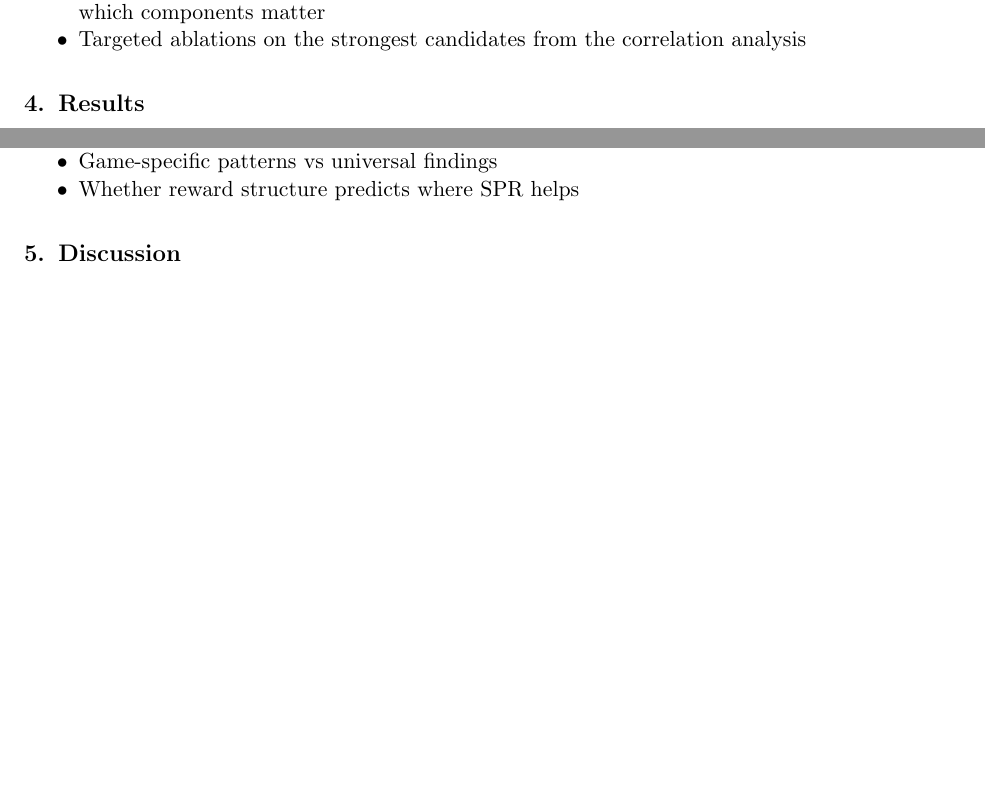
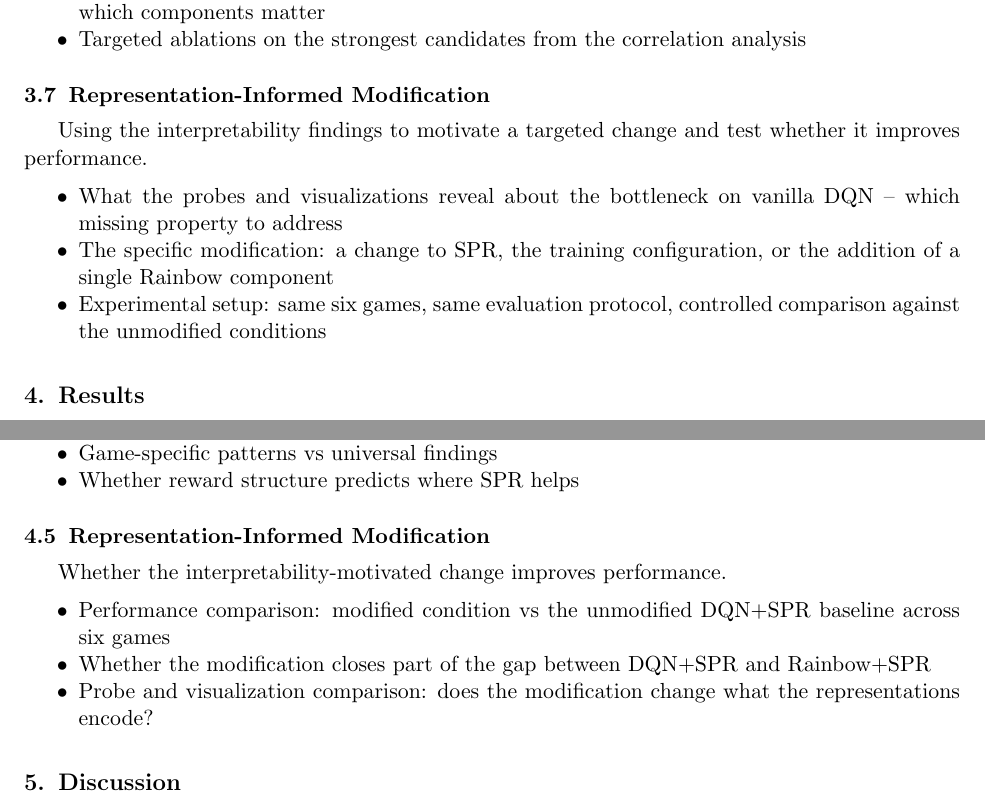
Before and after one commit to toribiodiego/thesis, a LaTeX document (reports/outline.tex): two parts of pages 5 and 6 of 7 before the commit and two parts of pages 5 and 6 of 8 after it, joined at a grey line, cut so that both start at the same text, the shorter picture padded with empty space. Compiled offline with pdfLaTeX.

Commit message:
docs: thread representation-informed modification through outline
Add modification subsections to Methods (what the change is and how
it is tested), Results (performance and probe comparison), and
Conclusion (summary of contributions). Ensures the contribution
introduced in 1.4 is covered end-to-end across all chapters.

```diff
--- a/reports/outline.tex
+++ b/reports/outline.tex
@@ -323,6 +323,20 @@ representations.
   correlation analysis
 \end{itemize}
 
+\subsection{Representation-Informed Modification}
+
+Using the interpretability findings to motivate a targeted change and
+test whether it improves performance.
+
+\begin{itemize}
+\item What the probes and visualizations reveal about the bottleneck
+  on vanilla DQN -- which missing property to address
+\item The specific modification: a change to SPR, the training
+  configuration, or the addition of a single Rainbow component
+\item Experimental setup: same six games, same evaluation protocol,
+  controlled comparison against the unmodified conditions
+\end{itemize}
+
 \section{Results}
 
 We present results with minimal interpretation -- the Discussion
@@ -386,6 +400,19 @@ Whether the findings hold across different types of games.
   reward games?
 \item Game-specific patterns vs universal findings
 \item Whether reward structure predicts where SPR helps
+\end{itemize}
+
+\subsection{Representation-Informed Modification}
+
+Whether the interpretability-motivated change improves performance.
+
+\begin{itemize}
+\item Performance comparison: modified condition vs the unmodified
+  DQN+SPR baseline across six games
+\item Whether the modification closes part of the gap between DQN+SPR
+  and Rainbow+SPR
+\item Probe and visualization comparison: does the modification change
+  what the representations encode?
 \end{itemize}
 
 % ================================================================
```
Also changed, not shown: reports/outline.tex (2 more changed lines).
